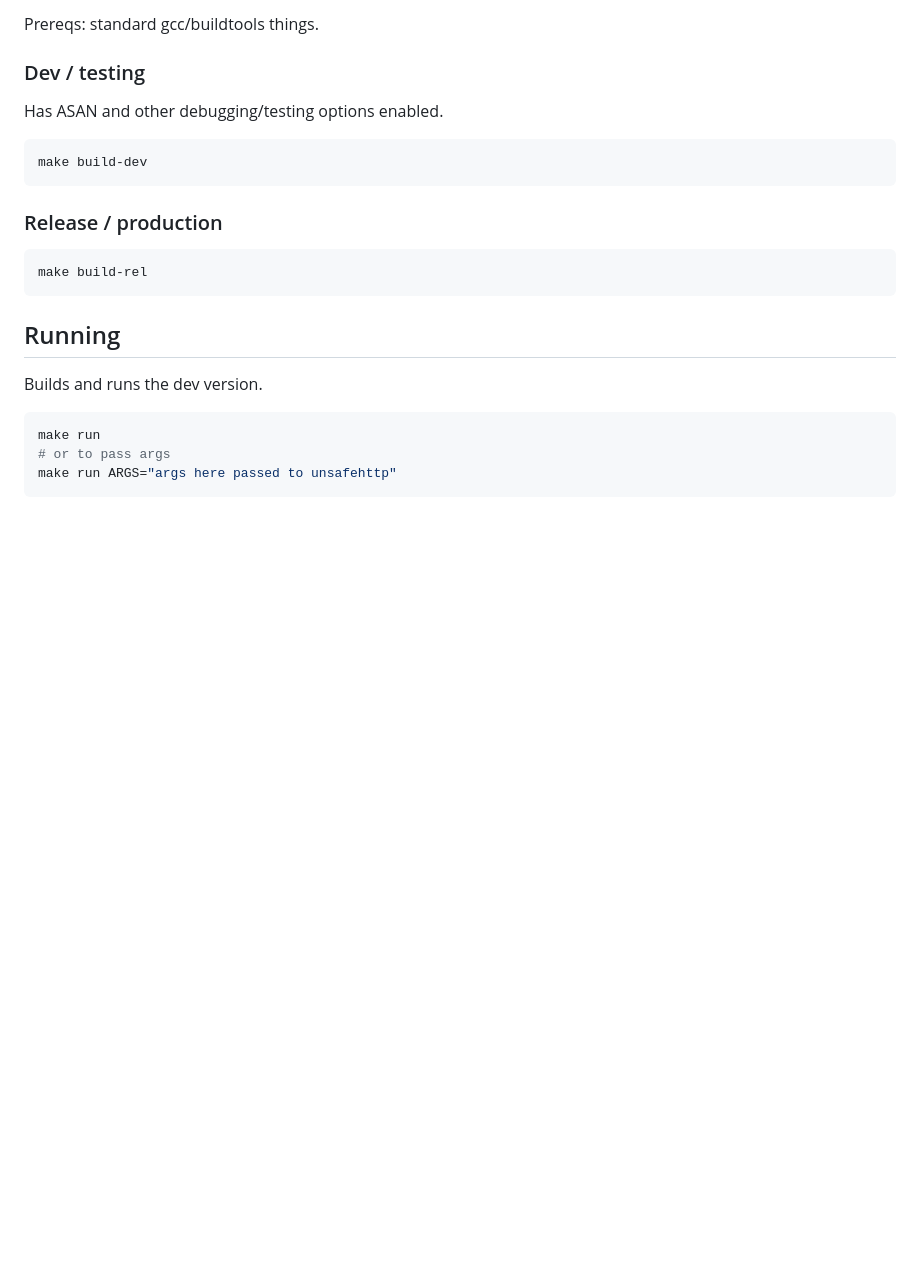
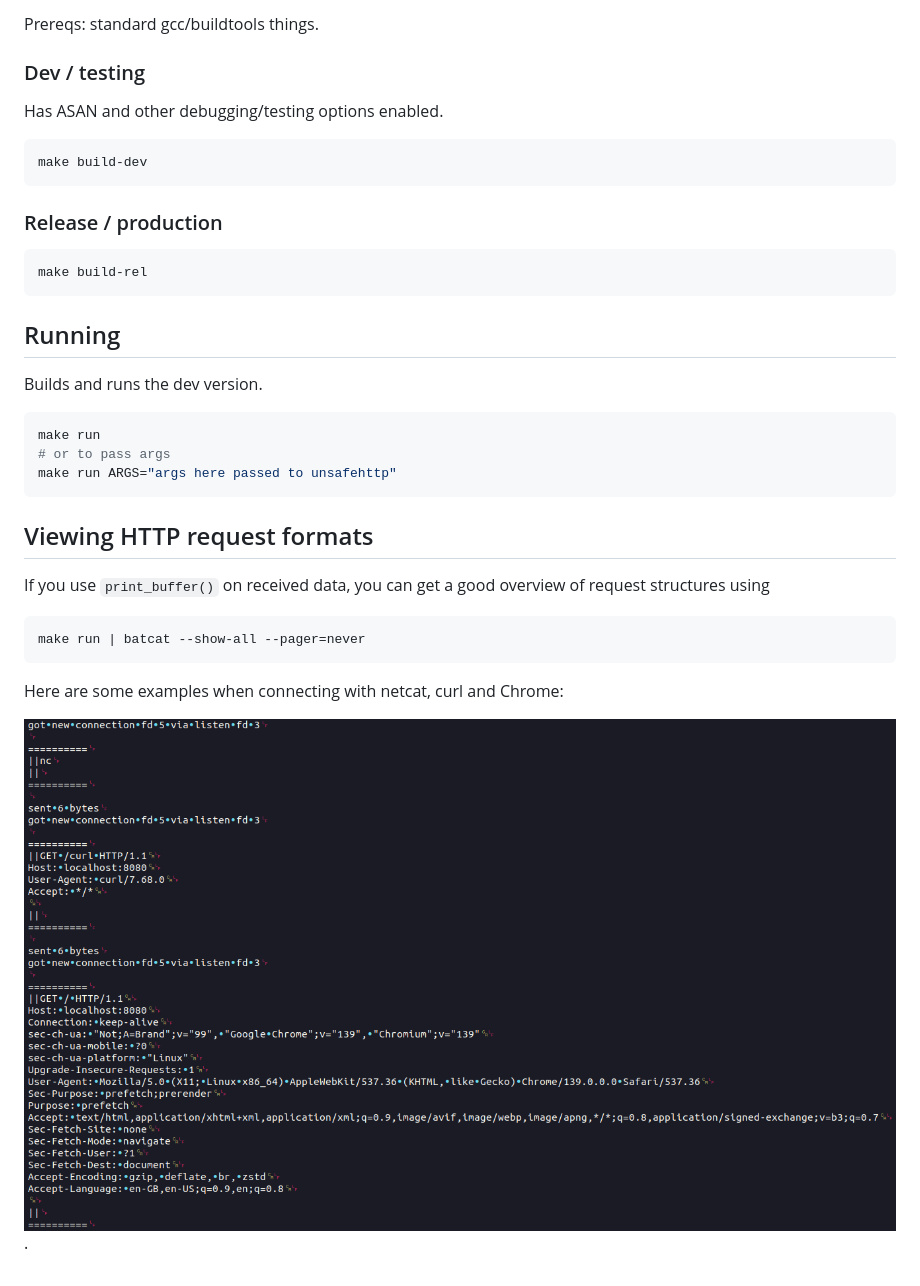
Before and after one commit to GSGBen/unsafehttp, a Markdown page: README.md, the part around the change. Rendered like a GitHub page; pictures changed too: doc/img/request_examples.png (added); blank space fills up the shorter version.

````diff
--- a/README.md
+++ b/README.md
@@ -30,3 +30,15 @@ make run
 # or to pass args
 make run ARGS="args here passed to unsafehttp"
 ```
+
+## Viewing HTTP request formats
+
+If you use `print_buffer()` on received data, you can get a good overview of request structures using
+
+```sh
+make run | batcat --show-all --pager=never
+```
+
+Here are some examples when connecting with netcat, curl and Chrome:
+
+![client request examples](doc/img/request_examples.png).
````
Also changed, not shown: 2 other files.
